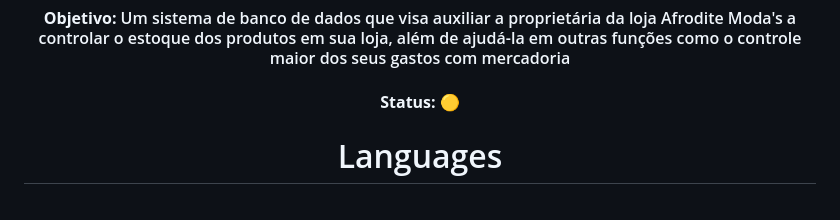
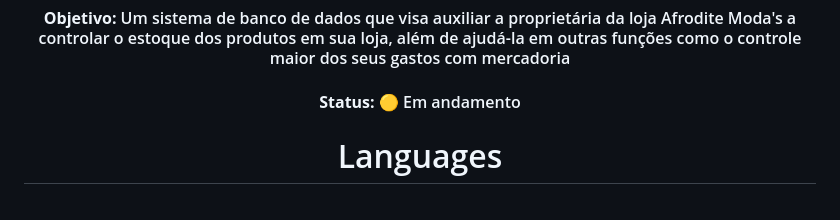
Before and after one commit to KING36122/GC-CGM, a Markdown page: README.md, the part around the change. GitHub-like rendering.

```diff
--- a/README.md
+++ b/README.md
@@ -2,7 +2,7 @@
   <h1>Repositório de Gerência de Configuração 👋</h1>
   <h3>SISTEMA DE BANCO DE DADOS PARA CONTROLE DE ESTOQUE DA LOJA ONLINE DE ROUPAS AFRODITE MODA’S</h3>
   <h4><b>Objetivo: </b>Um sistema de banco de dados que visa auxiliar a proprietária da loja Afrodite Moda's a controlar o estoque dos produtos em sua loja, além de ajudá-la em outras funções como o controle maior dos seus gastos com mercadoria</h4>
-  <h4><b>Status: </b> 🟡
+  <h4><b>Status: </b> 🟡 Em andamento</h4>
 </div>
 
 <div align="center">
```
